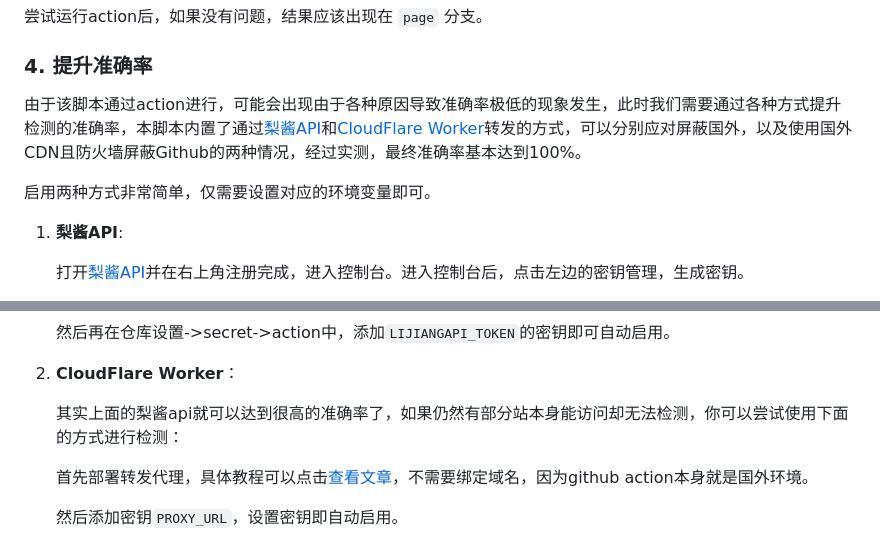
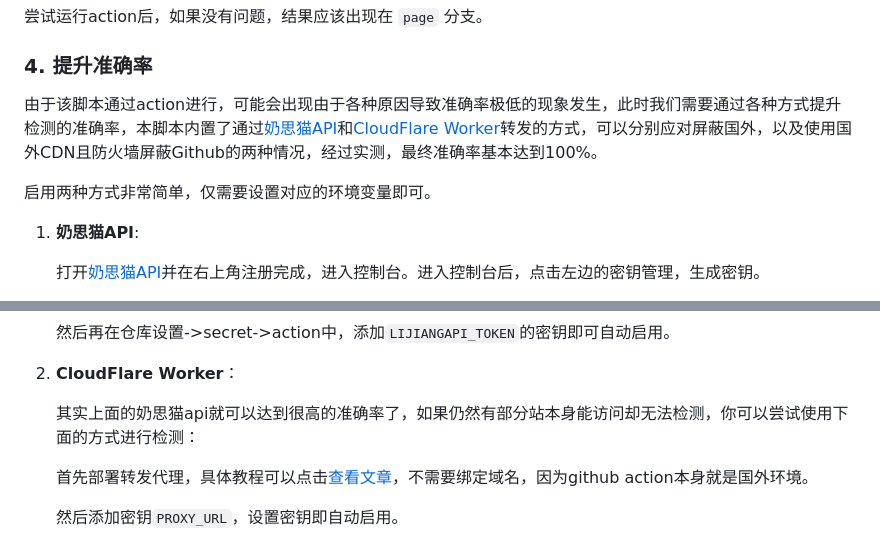
Before and after one commit to willow-god/check-flink, a Markdown page: README.md, 2 parts joined by grey strips. Rendered like a GitHub page.

Commit message:
🤗更新文档为奶思猫api

```diff
--- a/README.md
+++ b/README.md
@@ -118,11 +118,11 @@
 
 ### 4. 提升准确率
 
-由于该脚本通过action进行，可能会出现由于各种原因导致准确率极低的现象发生，此时我们需要通过各种方式提升检测的准确率，本脚本内置了通过[梨酱API](https://api.76.al/)和[CloudFlare Worker](https://www.cloudflare.com/zh-cn/)转发的方式，可以分别应对屏蔽国外，以及使用国外CDN且防火墙屏蔽Github的两种情况，经过实测，最终准确率基本达到100%。
+由于该脚本通过action进行，可能会出现由于各种原因导致准确率极低的现象发生，此时我们需要通过各种方式提升检测的准确率，本脚本内置了通过[奶思猫API](https://api.nsmao.net/)和[CloudFlare Worker](https://www.cloudflare.com/zh-cn/)转发的方式，可以分别应对屏蔽国外，以及使用国外CDN且防火墙屏蔽Github的两种情况，经过实测，最终准确率基本达到100%。
 
 启用两种方式非常简单，仅需要设置对应的环境变量即可。
 
-1. **梨酱API**:
+1. **奶思猫API**:
 
-   打开[梨酱API](https://api.76.al/)并在右上角注册完成，进入控制台。进入控制台后，点击左边的密钥管理，生成密钥。
+   打开[奶思猫API](https://api.nsmao.net/)并在右上角注册完成，进入控制台。进入控制台后，点击左边的密钥管理，生成密钥。
 
@@ -132,7 +132,7 @@
 
 2. **CloudFlare Worker**：
 
-   其实上面的梨酱api就可以达到很高的准确率了，如果仍然有部分站本身能访问却无法检测，你可以尝试使用下面的方式进行检测：
+   其实上面的奶思猫api就可以达到很高的准确率了，如果仍然有部分站本身能访问却无法检测，你可以尝试使用下面的方式进行检测：
 
    首先部署转发代理，具体教程可以点击[查看文章](https://blog.liushen.fun/posts/dd89adc9/)，不需要绑定域名，因为github action本身就是国外环境。
 
```
Also changed, not shown: other parts of README.md (+1 -1 lines).
